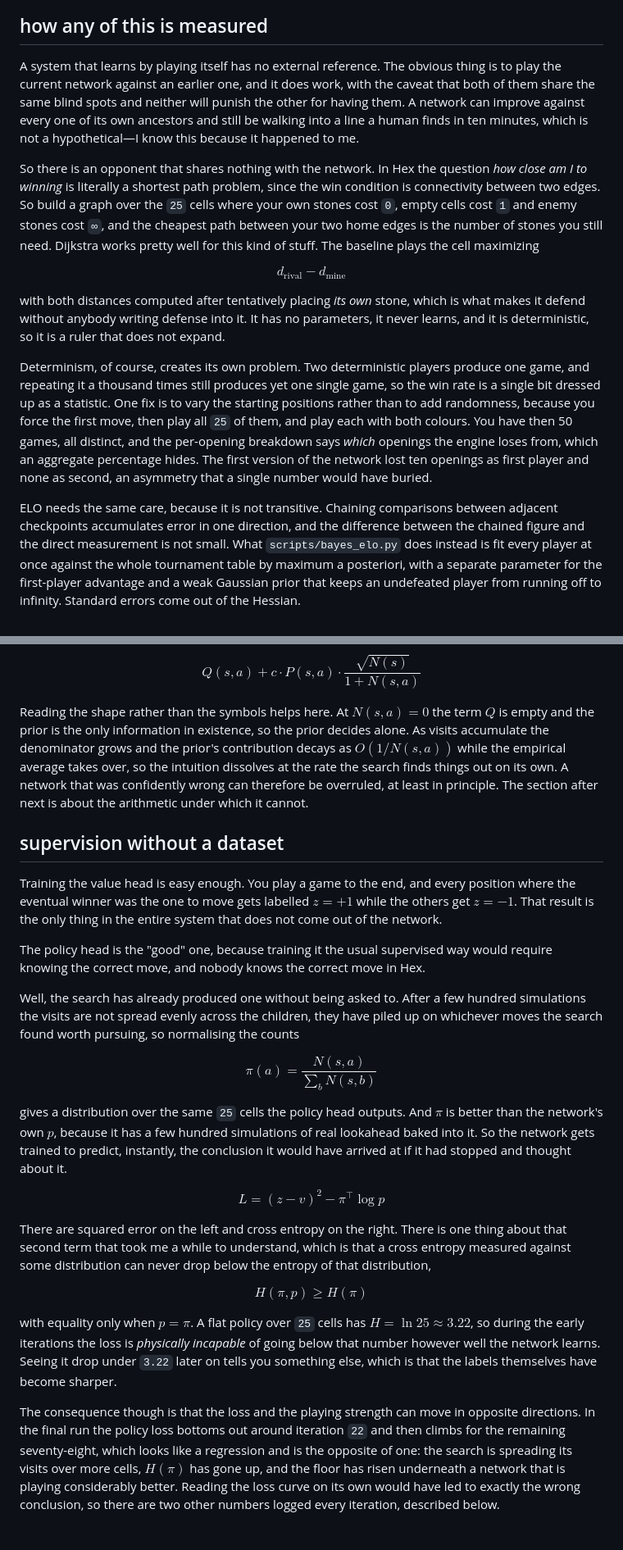
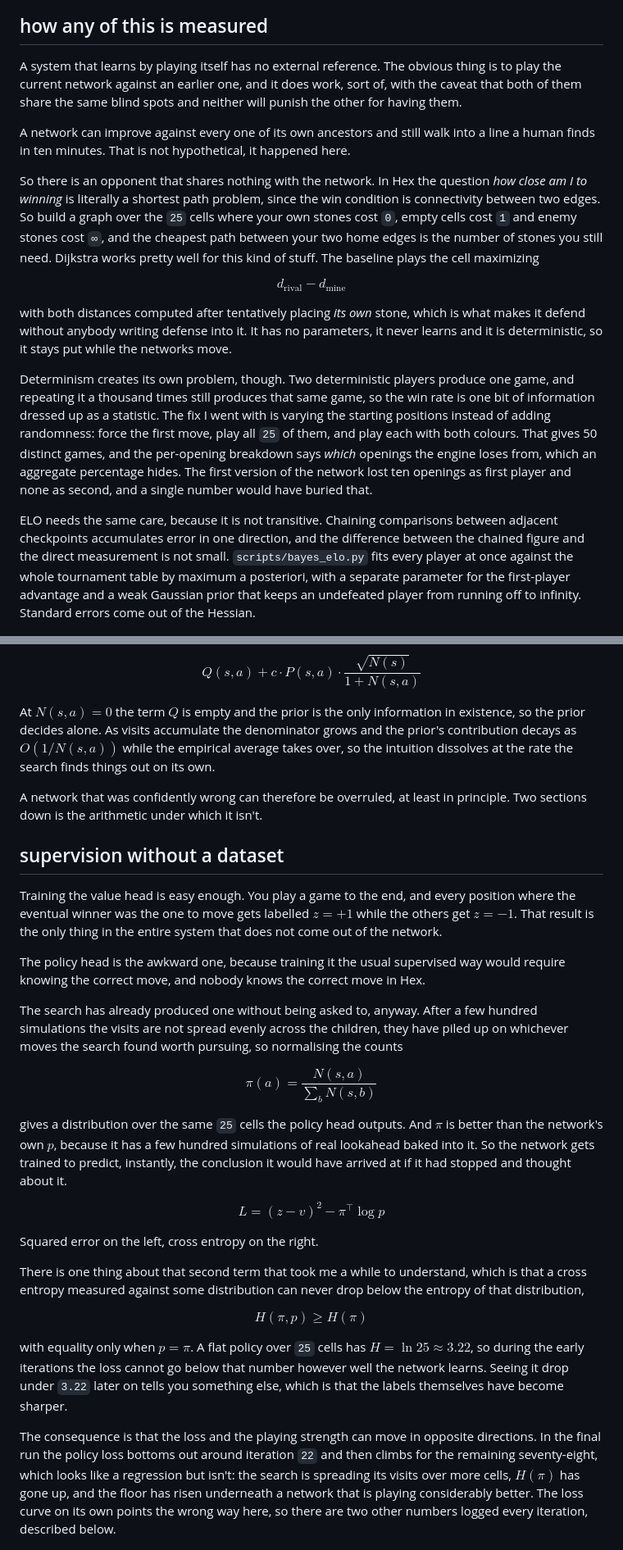
Before and after one commit to linkyless/nash-hex, a Markdown page: README.md, 2 parts joined by grey strips. Shown at 82% size. Rendered like a GitHub page.

```diff
--- a/README.md
+++ b/README.md
@@ -13,17 +17,19 @@ The algorithm is AlphaZero, scaled down until it runs on a laptop without meltin
 
 ## how any of this is measured
 
-A system that learns by playing itself has no external reference. The obvious thing is to play the current network against an earlier one, and it does work, with the caveat that both of them share the same blind spots and neither will punish the other for having them. A network can improve against every one of its own ancestors and still be walking into a line a human finds in ten minutes, which is not a hypothetical—I know this because it happened to me.
+A system that learns by playing itself has no external reference. The obvious thing is to play the current network against an earlier one, and it does work, sort of, with the caveat that both of them share the same blind spots and neither will punish the other for having them.
+
+A network can improve against every one of its own ancestors and still walk into a line a human finds in ten minutes. That is not hypothetical, it happened here.
 
 So there is an opponent that shares nothing with the network. In Hex the question *how close am I to winning* is literally a shortest path problem, since the win condition is connectivity between two edges. So build a graph over the `25` cells where your own stones cost `0`, empty cells cost `1` and enemy stones cost `∞`, and the cheapest path between your two home edges is the number of stones you still need. Dijkstra works pretty well for this kind of stuff. The baseline plays the cell maximizing
 
 $$d_{\text{rival}} - d_{\text{mine}}$$
 
-with both distances computed after tentatively placing *its own* stone, which is what makes it defend without anybody writing defense into it. It has no parameters, it never learns, and it is deterministic, so it is a ruler that does not expand.
+with both distances computed after tentatively placing *its own* stone, which is what makes it defend without anybody writing defense into it. It has no parameters, it never learns and it is deterministic, so it stays put while the networks move.
 
-Determinism, of course, creates its own problem. Two deterministic players produce one game, and repeating it a thousand times still produces yet one single game, so the win rate is a single bit dressed up as a statistic. One fix is to vary the starting positions rather than to add randomness, because you force the first move, then play all `25` of them, and play each with both colours. You have then 50 games, all distinct, and the per-opening breakdown says *which* openings the engine loses from, which an aggregate percentage hides. The first version of the network lost ten openings as first player and none as second, an asymmetry that a single number would have buried.
+Determinism creates its own problem, though. Two deterministic players produce one game, and repeating it a thousand times still produces that same game, so the win rate is one bit of information dressed up as a statistic. The fix I went with is varying the starting positions instead of adding randomness: force the first move, play all `25` of them, and play each with both colours. That gives 50 distinct games, and the per-opening breakdown says *which* openings the engine loses from, which an aggregate percentage hides. The first version of the network lost ten openings as first player and none as second, and a single number would have buried that.
 
-ELO needs the same care, because it is not transitive. Chaining comparisons between adjacent checkpoints accumulates error in one direction, and the difference between the chained figure and the direct measurement is not small. What `scripts/bayes_elo.py` does instead is fit every player at once against the whole tournament table by maximum a posteriori, with a separate parameter for the first-player advantage and a weak Gaussian prior that keeps an undefeated player from running off to infinity. Standard errors come out of the Hessian.
+ELO needs the same care, because it is not transitive. Chaining comparisons between adjacent checkpoints accumulates error in one direction, and the difference between the chained figure and the direct measurement is not small. `scripts/bayes_elo.py` fits every player at once against the whole tournament table by maximum a posteriori, with a separate parameter for the first-player advantage and a weak Gaussian prior that keeps an undefeated player from running off to infinity. Standard errors come out of the Hessian.
 
 ![elo](results/elo_tournament.png)
 
@@ -67,15 +75,17 @@ With a network attached the random games disappear. When the search reaches an u
 
 $$Q(s,a) + c \cdot P(s,a) \cdot \frac{\sqrt{N(s)}}{1 + N(s,a)}$$
 
-Reading the shape rather than the symbols helps here. At $N(s,a) = 0$ the term $Q$ is empty and the prior is the only information in existence, so the prior decides alone. As visits accumulate the denominator grows and the prior's contribution decays as $O(1/N(s,a))$ while the empirical average takes over, so the intuition dissolves at the rate the search finds things out on its own. A network that was confidently wrong can therefore be overruled, at least in principle. The section after next is about the arithmetic under which it cannot.
+At $N(s,a) = 0$ the term $Q$ is empty and the prior is the only information in existence, so the prior decides alone. As visits accumulate the denominator grows and the prior's contribution decays as $O(1/N(s,a))$ while the empirical average takes over, so the intuition dissolves at the rate the search finds things out on its own.
+
+A network that was confidently wrong can therefore be overruled, at least in principle. Two sections down is the arithmetic under which it isn't.
 
 ## supervision without a dataset
 
 Training the value head is easy enough. You play a game to the end, and every position where the eventual winner was the one to move gets labelled $z = +1$ while the others get $z = -1$. That result is the only thing in the entire system that does not come out of the network.
 
-The policy head is the "good" one, because training it the usual supervised way would require knowing the correct move, and nobody knows the correct move in Hex.
+The policy head is the awkward one, because training it the usual supervised way would require knowing the correct move, and nobody knows the correct move in Hex.
 
-Well, the search has already produced one without being asked to. After a few hundred simulations the visits are not spread evenly across the children, they have piled up on whichever moves the search found worth pursuing, so normalising the counts
+The search has already produced one without being asked to, anyway. After a few hundred simulations the visits are not spread evenly across the children, they have piled up on whichever moves the search found worth pursuing, so normalising the counts
 
 $$\pi(a) = \frac{N(s,a)}{\sum_b N(s,b)}$$
 
@@ -83,13 +93,15 @@ gives a distribution over the same `25` cells the policy head outputs. And $\pi$
 
 $$L = (z - v)^2 - \pi^\top \log p$$
 
-There are squared error on the left and cross entropy on the right. There is one thing about that second term that took me a while to understand, which is that a cross entropy measured against some distribution can never drop below the entropy of that distribution,
+Squared error on the left, cross entropy on the right.
+
+There is one thing about that second term that took me a while to understand, which is that a cross entropy measured against some distribution can never drop below the entropy of that distribution,
 
 $$H(\pi, p) \ge H(\pi)$$
 
-with equality only when $p = \pi$. A flat policy over `25` cells has $H = \ln 25 \approx 3.22$, so during the early iterations the loss is *physically incapable* of going below that number however well the network learns. Seeing it drop under `3.22` later on tells you something else, which is that the labels themselves have become sharper.
+with equality only when $p = \pi$. A flat policy over `25` cells has $H = \ln 25 \approx 3.22$, so during the early iterations the loss cannot go below that number however well the network learns. Seeing it drop under `3.22` later on tells you something else, which is that the labels themselves have become sharper.
 
-The consequence though is that the loss and the playing strength can move in opposite directions. In the final run the policy loss bottoms out around iteration `22` and then climbs for the remaining seventy-eight, which looks like a regression and is the opposite of one: the search is spreading its visits over more cells, $H(\pi)$ has gone up, and the floor has risen underneath a network that is playing considerably better. Reading the loss curve on its own would have led to exactly the wrong conclusion, so there are two other numbers logged every iteration, described below.
+The consequence is that the loss and the playing strength can move in opposite directions. In the final run the policy loss bottoms out around iteration `22` and then climbs for the remaining seventy-eight, which looks like a regression but isn't: the search is spreading its visits over more cells, $H(\pi)$ has gone up, and the floor has risen underneath a network that is playing considerably better. The loss curve on its own points the wrong way here, so there are two other numbers logged every iteration, described below.
 
 ![training losses](results/loss.png)
 
```
Also changed, not shown: other parts of README.md (+37 -31 lines).
